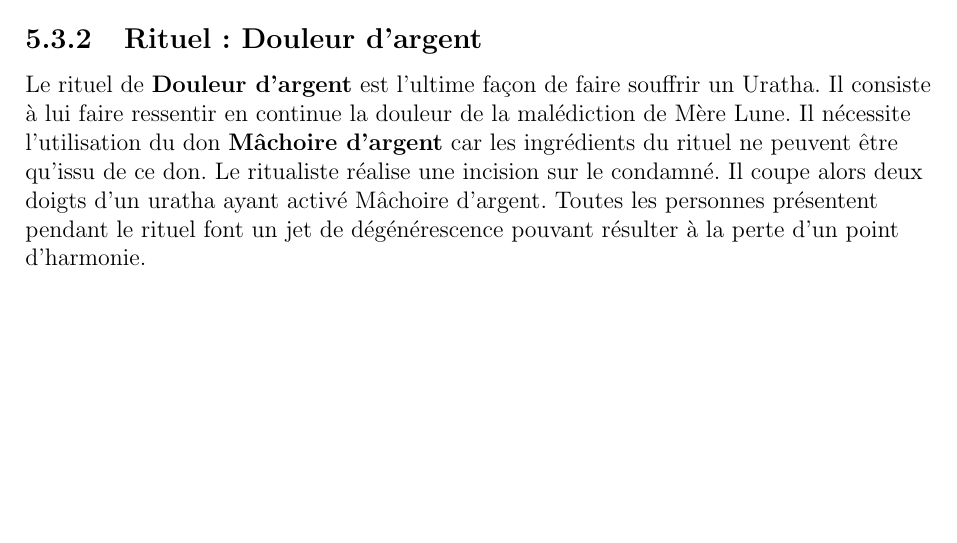
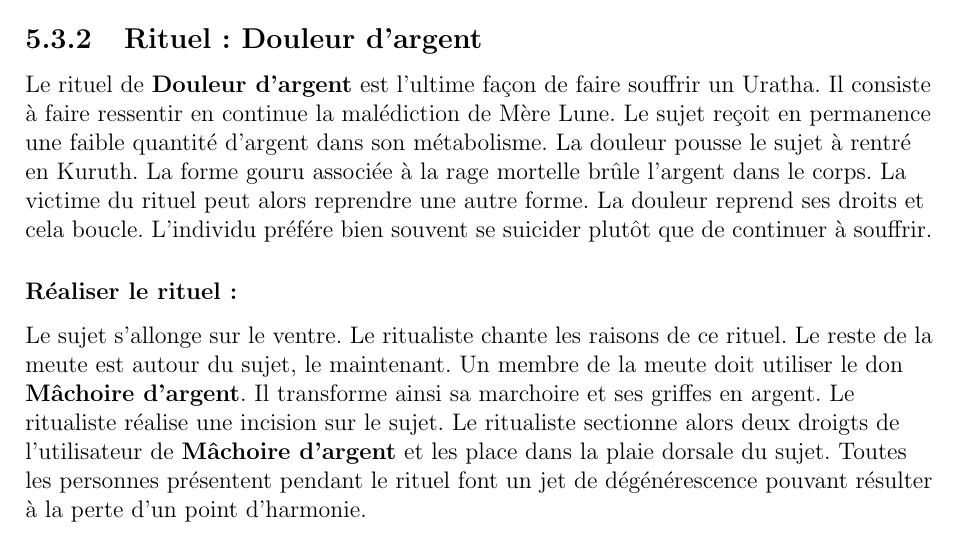
Before and after one commit to obiwankennedy/Roaming-in-the-wood, a LaTeX book (canada.tex): part of page 39 of 40, cut so that both start at the same text, the shorter picture padded with empty space. Compiled offline with pdfLaTeX.

Commit message:
Update canada.tex
Rituel douleur d'argent

```diff
--- a/canada.tex
+++ b/canada.tex
@@ -792,13 +792,20 @@ Si vous jouez ce scénario intégré dans une campagne, n'oublie pas de prendre
 
 \subsection{Rituel: Douleur d'argent}
 Le rituel de \textbf{Douleur d'argent} est l'ultime façon de faire souffrir un Uratha.
-Il consiste à lui faire ressentir en continue la douleur de la malédiction de Mère Lune.
-Il nécessite l'utilisation du don \textbf{Mâchoire d'argent} car les ingrédients du rituel
-ne peuvent être qu'issu de ce don.
-Le ritualiste réalise une incision sur le condamné.
-Il coupe alors deux doigts d'un uratha ayant activé {Mâchoire d'argent}.
+Il consiste à faire ressentir en continue la malédiction de Mère Lune.
+Le sujet reçoit en permanence une faible quantité d'argent dans son métabolisme.
+La douleur pousse le sujet à rentré en Kuruth. La forme gouru associée à la rage mortelle brûle l'argent dans le corps.
+La victime du rituel peut alors reprendre une autre forme. La douleur reprend ses droits et cela boucle.
+L'individu préfére bien souvent se suicider plutôt que de continuer à souffrir.
+\subsubsection{Réaliser le rituel:}
+Le sujet s'allonge sur le ventre. Le ritualiste chante les raisons de ce rituel.
+Le reste de la meute est autour du sujet, le maintenant.
+Un membre de la meute doit utiliser le don \textbf{Mâchoire d'argent}. Il transforme ainsi sa marchoire et ses griffes en argent.
+Le ritualiste réalise une incision sur le sujet.
+Le ritualiste sectionne alors deux droigts de l'utilisateur de \textbf{Mâchoire d'argent} et les place dans la plaie dorsale du sujet.
 Toutes les personnes présentent pendant le rituel font un jet de dégénérescence pouvant résulter à la perte
 d'un point d'harmonie.
+
 \subsection{Fétiche: Lame Dévoreuse}
 \label{devoreuse}
 La Lame Dévoreuse est une hache de guerre grande et lourde.
```
